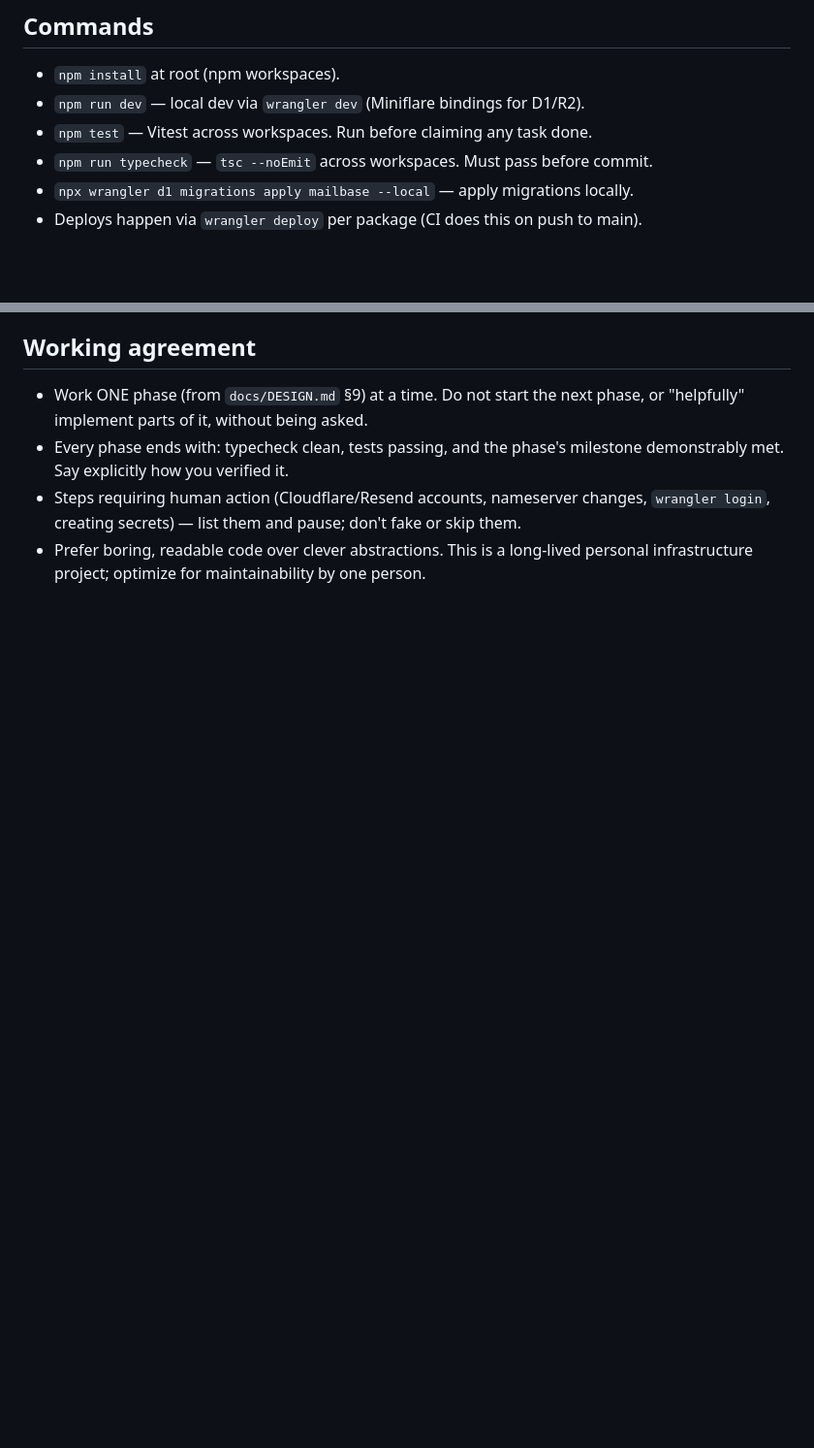
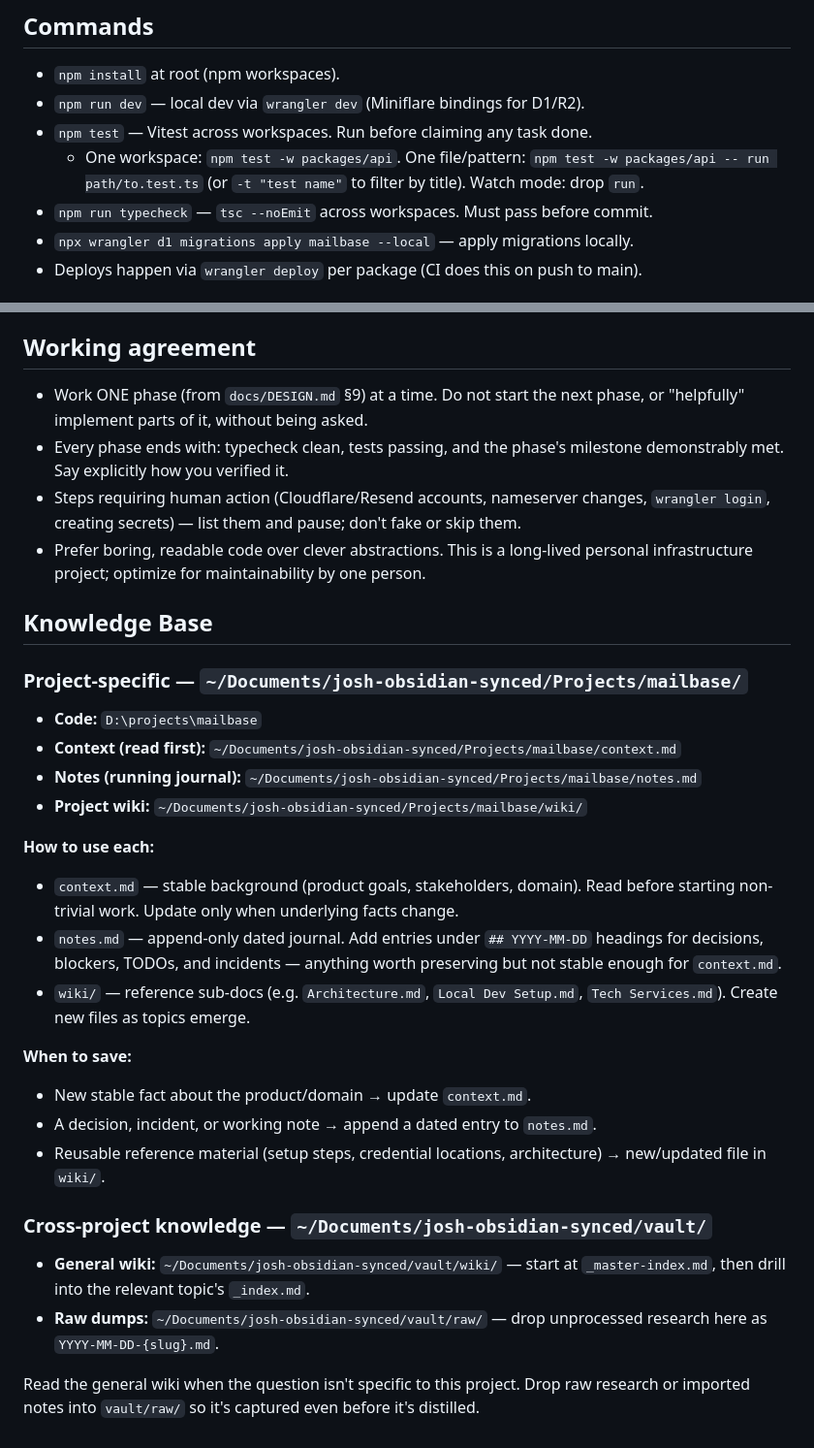
Before and after one commit to joaoh82/mailbase, a Markdown page: CLAUDE.md, 2 parts joined by grey strips. Shown at 97% size. GitHub-like rendering; blank space fills up the shorter version.

Commit message:
Enhance CLAUDE.md with detailed testing instructions and knowledge base structure for project management

```diff
--- a/CLAUDE.md
+++ b/CLAUDE.md
@@ -35,6 +35,8 @@ docs/                    # DESIGN.md, PROMPTS.md
 - `npm install` at root (npm workspaces).
 - `npm run dev` — local dev via `wrangler dev` (Miniflare bindings for D1/R2).
 - `npm test` — Vitest across workspaces. Run before claiming any task done.
+  - One workspace: `npm test -w packages/api`. One file/pattern: `npm test -w packages/api -- run path/to.test.ts`
+    (or `-t "test name"` to filter by title). Watch mode: drop `run`.
 - `npm run typecheck` — `tsc --noEmit` across workspaces. Must pass before commit.
 - `npx wrangler d1 migrations apply mailbase --local` — apply migrations locally.
 - Deploys happen via `wrangler deploy` per package (CI does this on push to main).
@@ -64,3 +66,31 @@ docs/                    # DESIGN.md, PROMPTS.md
   `wrangler login`, creating secrets) — list them and pause; don't fake or skip them.
 - Prefer boring, readable code over clever abstractions. This is a long-lived personal
   infrastructure project; optimize for maintainability by one person.
+
+## Knowledge Base
+
+### Project-specific — `~/Documents/josh-obsidian-synced/Projects/mailbase/`
+
+- **Code:** `D:\projects\mailbase`
+- **Context (read first):** `~/Documents/josh-obsidian-synced/Projects/mailbase/context.md`
+- **Notes (running journal):** `~/Documents/josh-obsidian-synced/Projects/mailbase/notes.md`
+- **Project wiki:** `~/Documents/josh-obsidian-synced/Projects/mailbase/wiki/`
+
+**How to use each:**
+
+- `context.md` — stable background (product goals, stakeholders, domain). Read before starting non-trivial work. Update only when underlying facts change.
+- `notes.md` — append-only dated journal. Add entries under `## YYYY-MM-DD` headings for decisions, blockers, TODOs, and incidents — anything worth preserving but not stable enough for `context.md`.
+- `wiki/` — reference sub-docs (e.g. `Architecture.md`, `Local Dev Setup.md`, `Tech Services.md`). Create new files as topics emerge.
+
+**When to save:**
+
+- New stable fact about the product/domain → update `context.md`.
+- A decision, incident, or working note → append a dated entry to `notes.md`.
+- Reusable reference material (setup steps, credential locations, architecture) → new/updated file in `wiki/`.
+
+### Cross-project knowledge — `~/Documents/josh-obsidian-synced/vault/`
+
+- **General wiki:** `~/Documents/josh-obsidian-synced/vault/wiki/` — start at `_master-index.md`, then drill into the relevant topic's `_index.md`.
+- **Raw dumps:** `~/Documents/josh-obsidian-synced/vault/raw/` — drop unprocessed research here as `YYYY-MM-DD-{slug}.md`.
+
+Read the general wiki when the question isn't specific to this project. Drop raw research or imported notes into `vault/raw/` so it's captured even before it's distilled.
```
